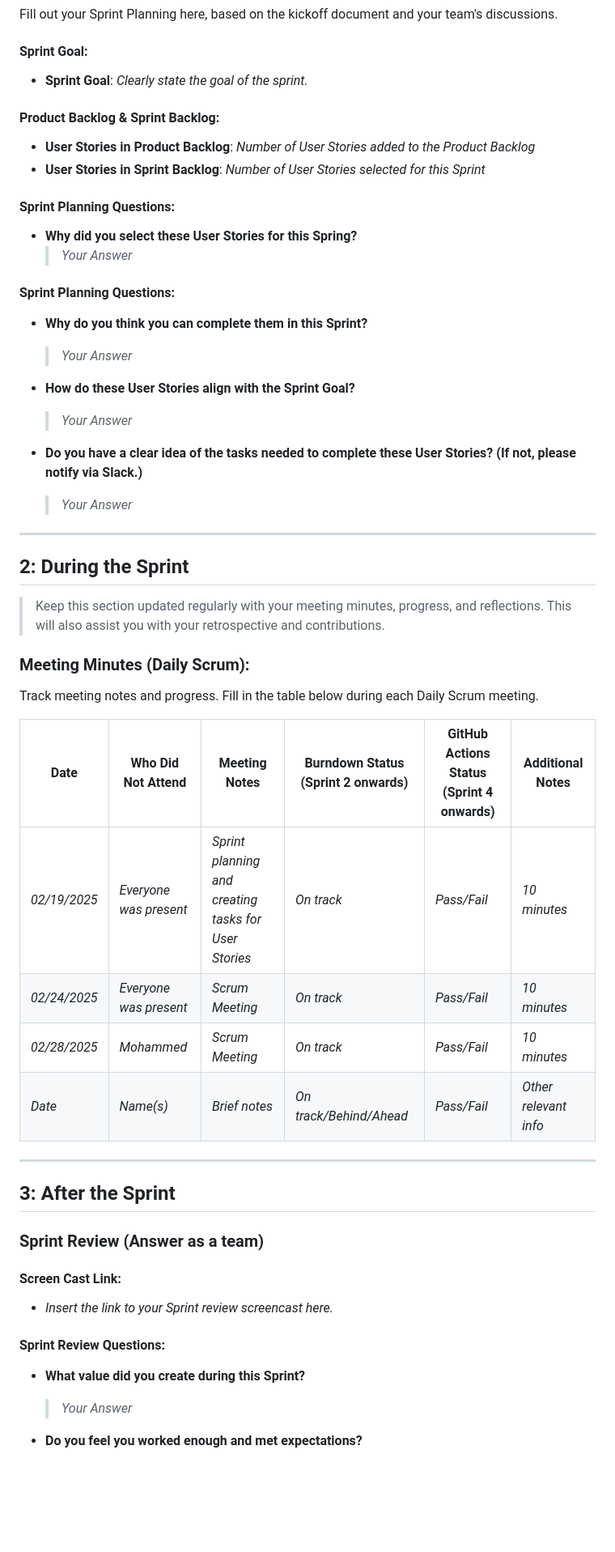
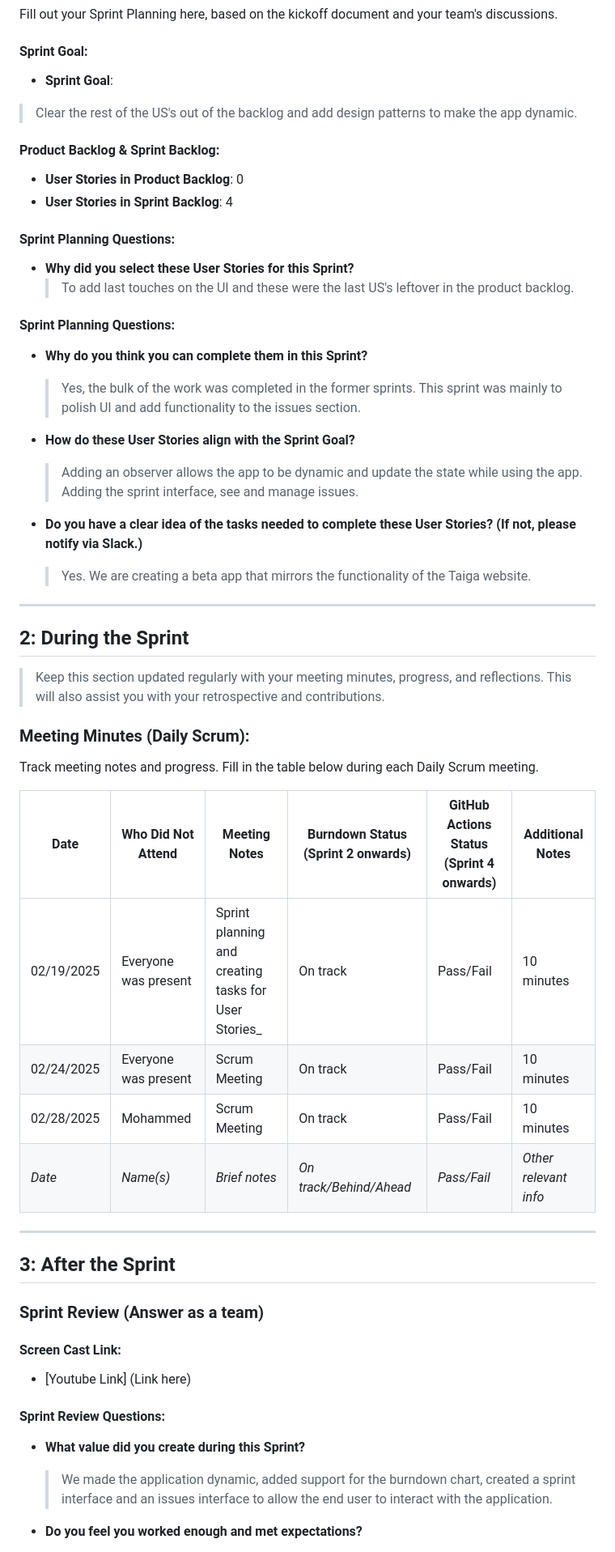
Before and after one commit to kescob0825/TaidX, a Markdown page: Deliverable3.md, the part around the change printed below. Shown: that part at 81% size. Rendered like a GitHub page; blank space fills up the shorter version.

```diff
--- a/Deliverable3.md
+++ b/Deliverable3.md
@@ -18,25 +18,28 @@ Make sure you refer to the [Kickoff Document](#) for additional details and guid
 Fill out your Sprint Planning here, based on the kickoff document and your team's discussions.
 
 #### Sprint Goal:
-- **Sprint Goal**: _Clearly state the goal of the sprint._
+- **Sprint Goal**:
+> Clear the rest of the US's out of the backlog and add design patterns to make the app dynamic.
 
 #### Product Backlog & Sprint Backlog:
-- **User Stories in Product Backlog**: _Number of User Stories added to the Product Backlog_
-- **User Stories in Sprint Backlog**: _Number of User Stories selected for this Sprint_
+- **User Stories in Product Backlog**: 0
+- **User Stories in Sprint Backlog**: 4
 
 #### Sprint Planning Questions:
-- **Why did you select these User Stories for this Spring?**
-    > _Your Answer_
+- **Why did you select these User Stories for this Sprint?**
+    > To add last touches on the UI and these were the last US's leftover in the product backlog.
 
  #### Sprint Planning Questions:
 - **Why do you think you can complete them in this Sprint?**
-    > _Your Answer_
+    > Yes, the bulk of the work was completed in the former sprints. This sprint was mainly to polish UI and add
+  > functionality to the issues section.
 
 - **How do these User Stories align with the Sprint Goal?**
-    > _Your Answer_
+    > Adding an observer allows the app to be dynamic and update the state while using the app. Adding the sprint
+  > interface, see and manage issues.
 
 - **Do you have a clear idea of the tasks needed to complete these User Stories? (If not, please notify via Slack.)**
-    > _Your Answer_
+    > Yes. We are creating a beta app that mirrors the functionality of the Taiga website.
 
 ---
 
@@ -47,22 +50,23 @@ Fill out your Sprint Planning here, based on the kickoff document and your team'
 ### Meeting Minutes (Daily Scrum):
 Track meeting notes and progress. Fill in the table below during each Daily Scrum meeting.
 
-| **Date**     | **Who Did Not Attend** | **Meeting Notes**                                     | **Burndown Status** (Sprint 2 onwards) | **GitHub Actions Status** (Sprint 4 onwards) | **Additional Notes**  |
-|--------------|------------------------|-------------------------------------------------------|----------------------------------------|---------------------------------------------|-----------------------|
-| _02/19/2025_ | _Everyone was present_ | _Sprint planning and creating tasks for User Stories_ | _On track_                             | _Pass/Fail_                                 | _10 minutes_          |
-| _02/24/2025_ | _Everyone was present_ | _Scrum Meeting_                                       | _On track_                             | _Pass/Fail_                                 | _10 minutes_          |
-| _02/28/2025_ | _Mohammed_             | _Scrum Meeting_                                       | _On track_                             | _Pass/Fail_                                 | _10 minutes_          |
-| _Date_       | _Name(s)_              | _Brief notes_                                         | _On track/Behind/Ahead_                | _Pass/Fail_                                 | _Other relevant info_ |
+| **Date**   | **Who Did Not Attend** | **Meeting Notes**                                    | **Burndown Status** (Sprint 2 onwards) | **GitHub Actions Status** (Sprint 4 onwards) | **Additional Notes**  |
+|------------|------------------------|------------------------------------------------------|----------------------------------------|----------------------------------------------|-----------------------|
+| 02/19/2025 | Everyone was present   | Sprint planning and creating tasks for User Stories_ | On track                               | Pass/Fail                                    | 10 minutes            |
+| 02/24/2025 | Everyone was present   | Scrum Meeting                                        | On track                               | Pass/Fail                                    | 10 minutes            |
+| 02/28/2025 | Mohammed               | Scrum Meeting                                        | On track                               | Pass/Fail                                    | 10 minutes            |
+| _Date_     | _Name(s)_              | _Brief notes_                                        | _On track/Behind/Ahead_                | _Pass/Fail_                                  | _Other relevant info_ |
 ---
 
 ## 3: After the Sprint
 
 ### Sprint Review (Answer as a team)
 #### Screen Cast Link:
-- _Insert the link to your Sprint review screencast here._
+- [Youtube Link] (Link here)
 
 #### Sprint Review Questions:
 - **What value did you create during this Sprint?**
-    > _Your Answer_
+    > We made the application dynamic, added support for the burndown chart, created a sprint interface and an issues
+    > interface to allow the end user to interact with the application.
 
 - **Do you feel you worked enough and met expectations?**
```
Also changed, not shown: other parts of Deliverable3.md (+17 -14 lines), LinearProgressionChartSprint3.png (added).
